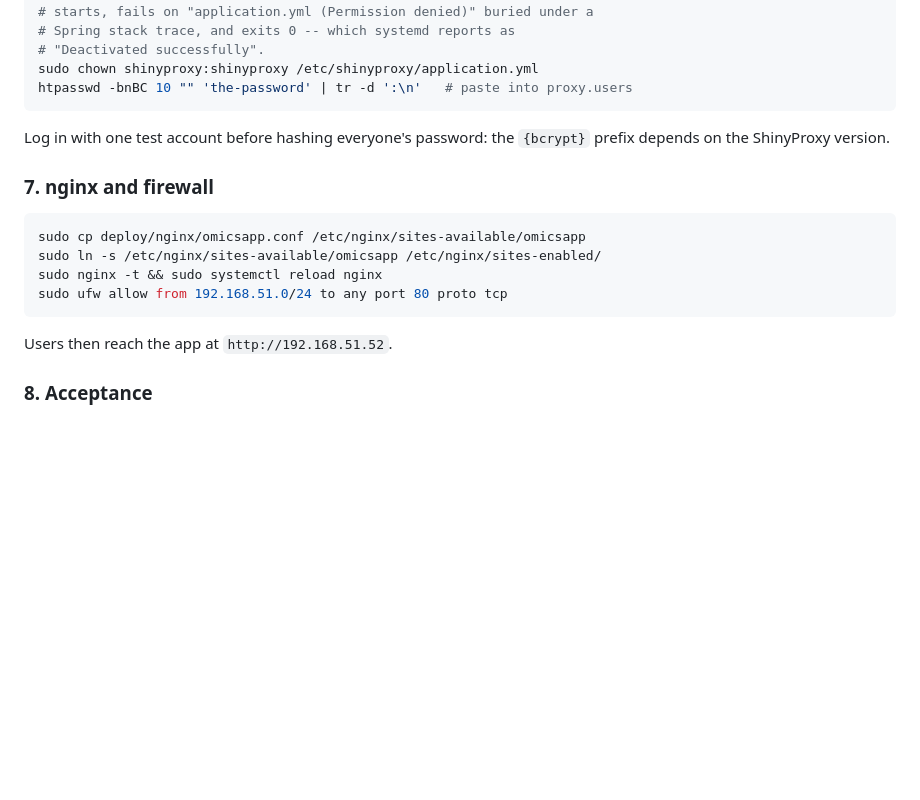
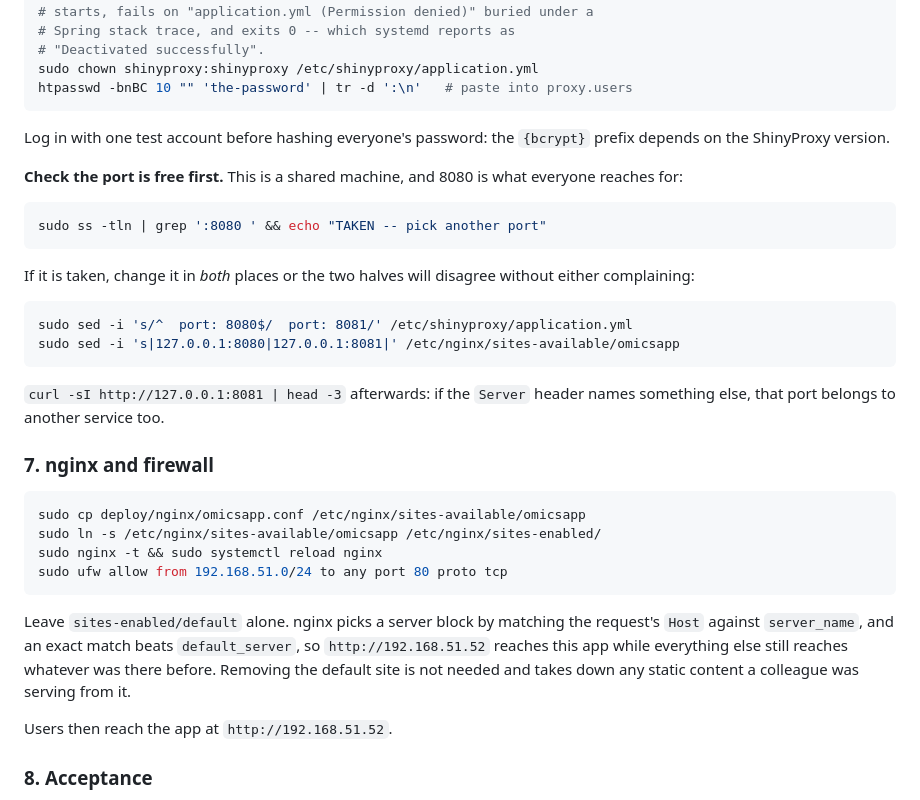
Before and after one commit to puweilin/omicsApp, a Markdown page: deploy/README.md, the part around the change. Rendered like a GitHub page; blank space fills up the shorter version.

Commit message:
docs(deploy): check the port, and leave the default site alone
Two things this machine taught, both consequences of it being shared.

8080 was already answering -- a colleague's Python service, listening
directly rather than behind nginx. ShinyProxy could not bind it and
exited; the runbook now checks before configuring, and says to change
the port in both application.yml and the nginx proxy_pass, because
changing one leaves the two disagreeing and neither complains: nginx
forwards to whatever is on the old port, and that is a wrong page
rather than an error.

And the instruction to remove sites-enabled/default, which I had been
giving verbally, is wrong and unnecessary. nginx selects a server block
by matching Host against server_name, and an exact match beats
default_server, so this app answers on the IP while the default site
keeps serving whatever else it was serving. Deleting it is a way to
take down a colleague's static content for no gain.

````diff
--- a/deploy/README.md
+++ b/deploy/README.md
@@ -197,6 +197,24 @@ htpasswd -bnBC 10 "" 'the-password' | tr -d ':\n'   # paste into proxy.users
 Log in with one test account before hashing everyone's password: the
 `{bcrypt}` prefix depends on the ShinyProxy version.
 
+**Check the port is free first.** This is a shared machine, and 8080 is
+what everyone reaches for:
+
+```bash
+sudo ss -tln | grep ':8080 ' && echo "TAKEN -- pick another port"
+```
+
+If it is taken, change it in *both* places or the two halves will
+disagree without either complaining:
+
+```bash
+sudo sed -i 's/^  port: 8080$/  port: 8081/' /etc/shinyproxy/application.yml
+sudo sed -i 's|127.0.0.1:8080|127.0.0.1:8081|' /etc/nginx/sites-available/omicsapp
+```
+
+`curl -sI http://127.0.0.1:8081 | head -3` afterwards: if the `Server`
+header names something else, that port belongs to another service too.
+
 ### 7. nginx and firewall
 
 ```bash
@@ -205,6 +223,13 @@ sudo ln -s /etc/nginx/sites-available/omicsapp /etc/nginx/sites-enabled/
 sudo nginx -t && sudo systemctl reload nginx
 sudo ufw allow from 192.168.51.0/24 to any port 80 proto tcp
 ```
+
+Leave `sites-enabled/default` alone. nginx picks a server block by
+matching the request's `Host` against `server_name`, and an exact match
+beats `default_server`, so `http://192.168.51.52` reaches this app while
+everything else still reaches whatever was there before. Removing the
+default site is not needed and takes down any static content a
+colleague was serving from it.
 
 Users then reach the app at `http://192.168.51.52`.
 
````
